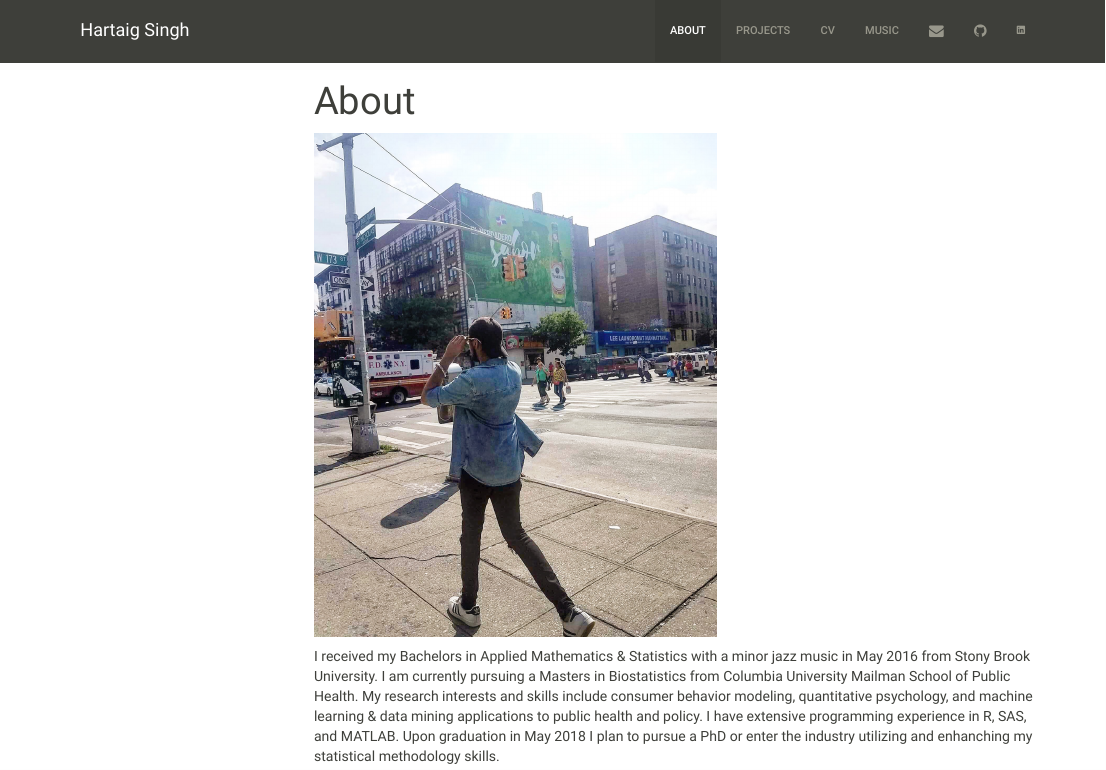
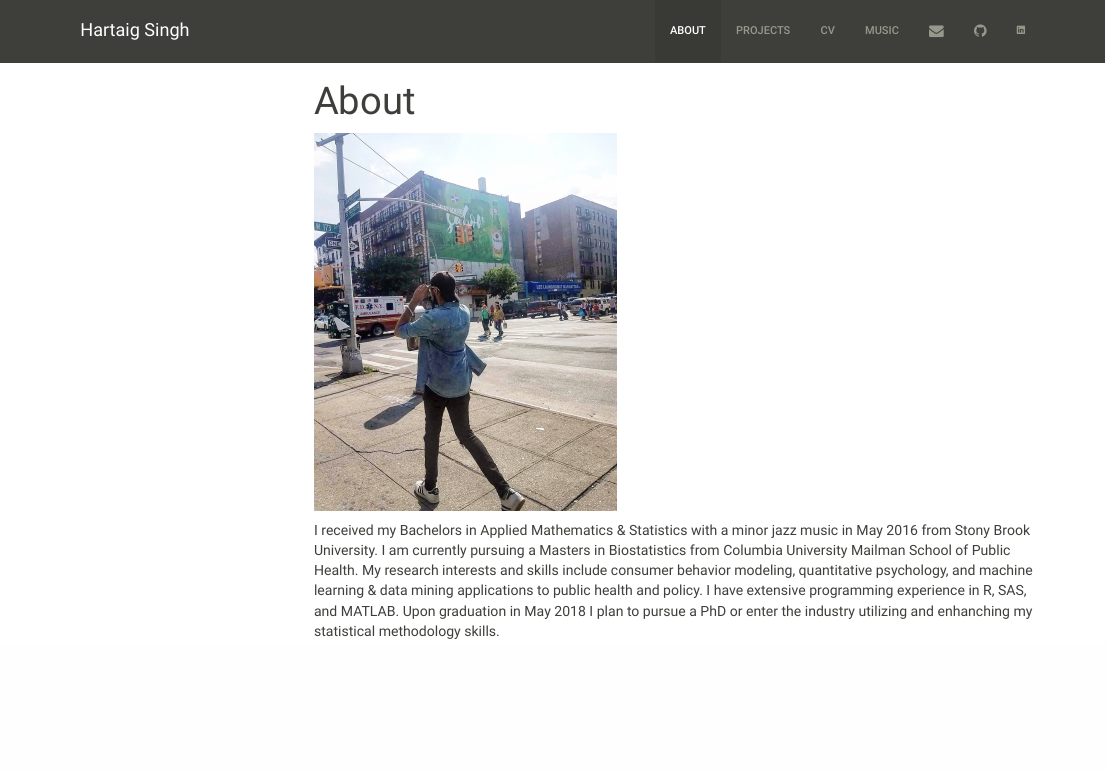
Before and after one commit to Hartaig/Hartaig.github.io, an R Markdown document (about.Rmd): the page in a window 1100 px wide, from its top. The pictures show the output file about.html that the author committed with the source, opened offline; library style sheets and scripts come from the installed R packages; menus at the side of the page are left out.

Commit message:
about pic edit

````diff
--- a/about.Rmd
+++ b/about.Rmd
@@ -6,7 +6,7 @@ output:
     toc_float: true
 ---
 
-```{r, echo=FALSE,out.width=400,out.height=300}
+```{r, echo=FALSE,out.width=300,out.height=300}
 knitr::include_graphics("IMG_3856.jpg")
 ```
 
````
Also changed, not shown: about.html.
